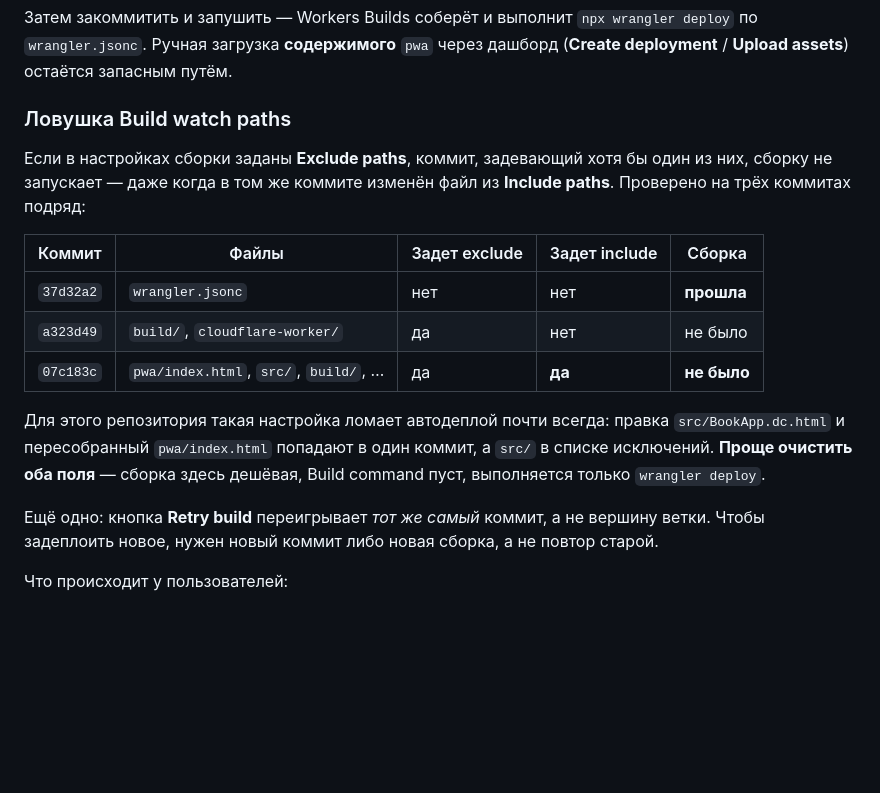
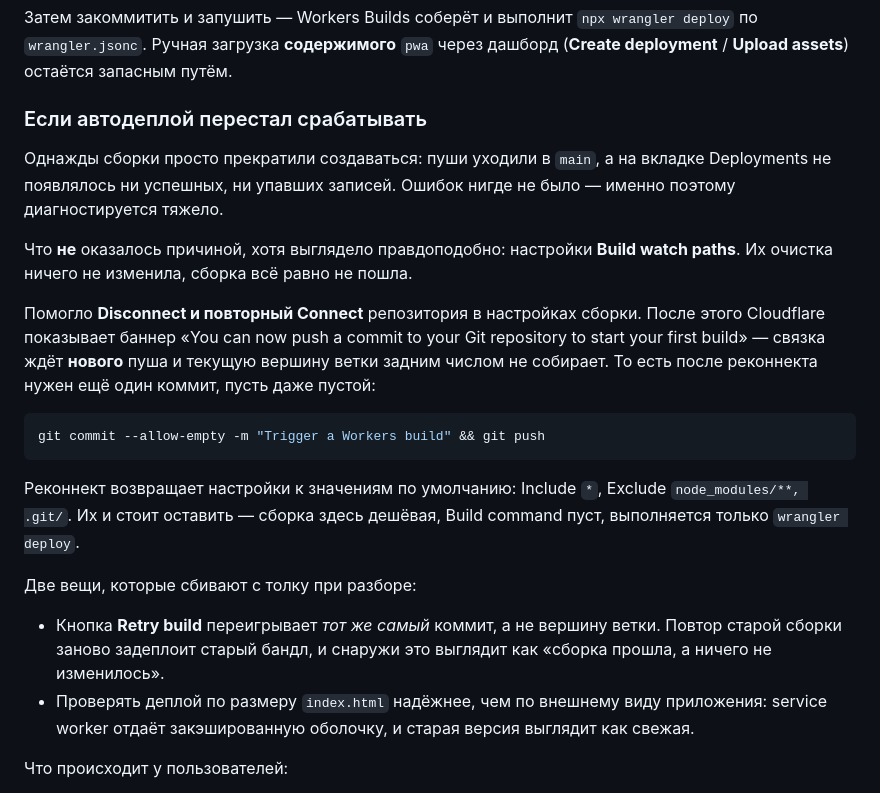
Before and after one commit to Rai23nZ/bookshelf, a Markdown page: README.md, the part around the change. Rendered like a GitHub page; blank space fills up the shorter version.

Commit message:
Correct the deploy-failure note, and trigger the first build after reconnect
The Build watch paths explanation recorded earlier was wrong. Clearing both
fields did not bring builds back, so the Exclude-path theory the previous
commit documented does not hold and the table asserting it has been removed —
a confidently wrong runbook is worse than none.

What actually restored builds was disconnecting and reconnecting the Git
repository. Cloudflare then states plainly that it waits for a new push before
building anything ("You can now push a commit to your Git repository to start
your first build"), so the branch head is not picked up retroactively — which
is why this commit exists at all, on top of an origin/main that already had
everything needed.

Also noted: judging a deploy by how the app looks is unreliable because the
service worker serves a cached shell; comparing the byte size of index.html is
what actually distinguishes versions, and mistaking one for the other cost
several wrong conclusions here.

Co-Authored-By: Claude Opus 5 <noreply@anthropic.com>

````diff
--- a/README.md
+++ b/README.md
@@ -142,26 +142,37 @@ python3 build/build.py
 `pwa` через дашборд (**Create deployment** / **Upload assets**) остаётся
 запасным путём.
 
-### Ловушка Build watch paths
+### Если автодеплой перестал срабатывать
 
-Если в настройках сборки заданы **Exclude paths**, коммит, задевающий хотя бы
-один из них, сборку не запускает — даже когда в том же коммите изменён файл из
-**Include paths**. Проверено на трёх коммитах подряд:
+Однажды сборки просто прекратили создаваться: пуши уходили в `main`, а на
+вкладке Deployments не появлялось ни успешных, ни упавших записей. Ошибок нигде
+не было — именно поэтому диагностируется тяжело.
 
-| Коммит | Файлы | Задет exclude | Задет include | Сборка |
-|---|---|---|---|---|
-| `37d32a2` | `wrangler.jsonc` | нет | нет | **прошла** |
-| `a323d49` | `build/`, `cloudflare-worker/` | да | нет | не было |
-| `07c183c` | `pwa/index.html`, `src/`, `build/`, … | да | **да** | **не было** |
+Что **не** оказалось причиной, хотя выглядело правдоподобно: настройки **Build
+watch paths**. Их очистка ничего не изменила, сборка всё равно не пошла.
 
-Для этого репозитория такая настройка ломает автодеплой почти всегда: правка
-`src/BookApp.dc.html` и пересобранный `pwa/index.html` попадают в один коммит,
-а `src/` в списке исключений. **Проще очистить оба поля** — сборка здесь
-дешёвая, Build command пуст, выполняется только `wrangler deploy`.
+Помогло **Disconnect и повторный Connect** репозитория в настройках сборки.
+После этого Cloudflare показывает баннер «You can now push a commit to your Git
+repository to start your first build» — связка ждёт **нового** пуша и текущую
+вершину ветки задним числом не собирает. То есть после реконнекта нужен ещё
+один коммит, пусть даже пустой:
 
-Ещё одно: кнопка **Retry build** переигрывает *тот же самый* коммит, а не
-вершину ветки. Чтобы задеплоить новое, нужен новый коммит либо новая сборка,
-а не повтор старой.
+```bash
+git commit --allow-empty -m "Trigger a Workers build" && git push
+```
+
+Реконнект возвращает настройки к значениям по умолчанию: Include `*`, Exclude
+`node_modules/**, .git/`. Их и стоит оставить — сборка здесь дешёвая, Build
+command пуст, выполняется только `wrangler deploy`.
+
+Две вещи, которые сбивают с толку при разборе:
+
+- Кнопка **Retry build** переигрывает *тот же самый* коммит, а не вершину
+  ветки. Повтор старой сборки заново задеплоит старый бандл, и снаружи это
+  выглядит как «сборка прошла, а ничего не изменилось».
+- Проверять деплой по размеру `index.html` надёжнее, чем по внешнему виду
+  приложения: service worker отдаёт закэшированную оболочку, и старая версия
+  выглядит как свежая.
 
 Что происходит у пользователей:
 
````
